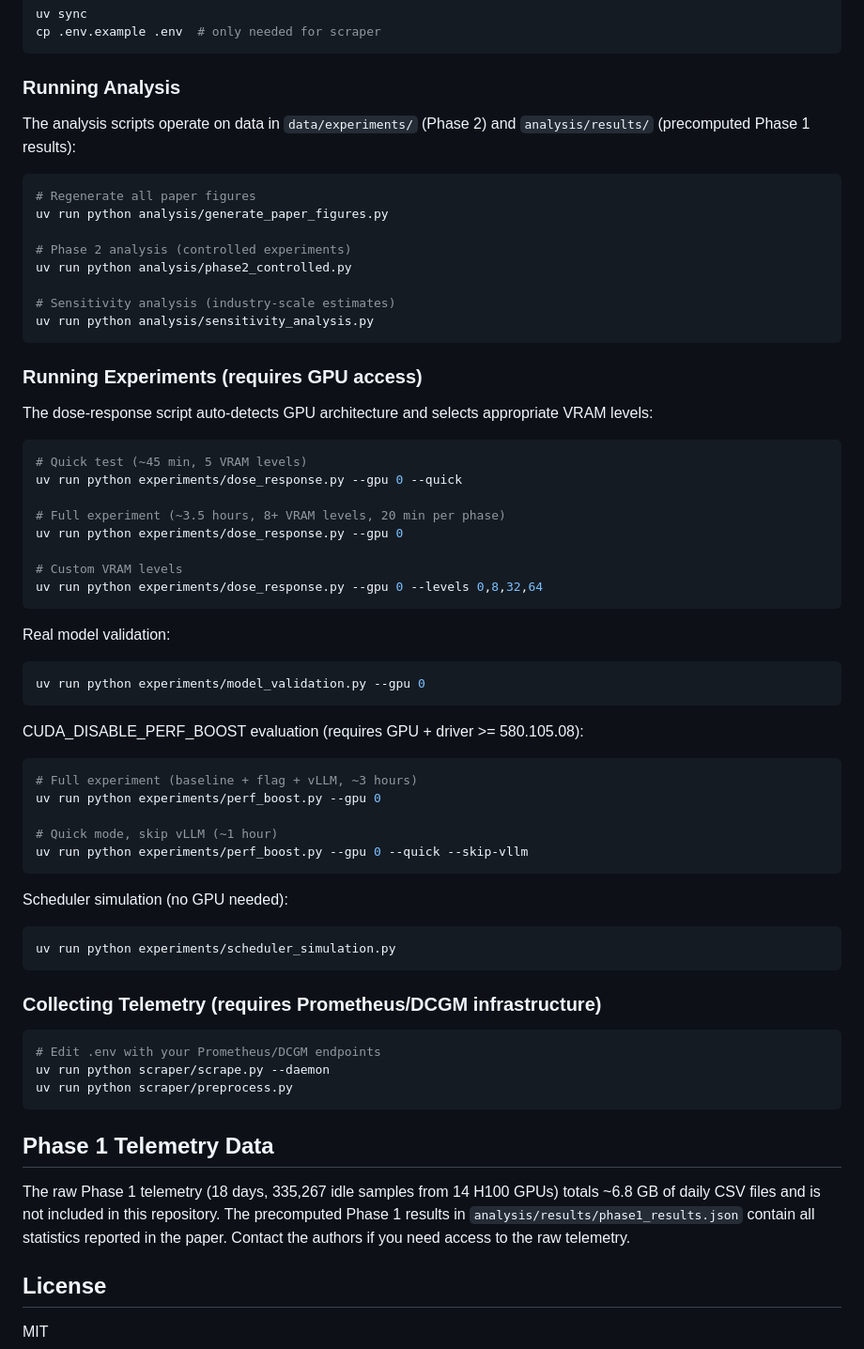
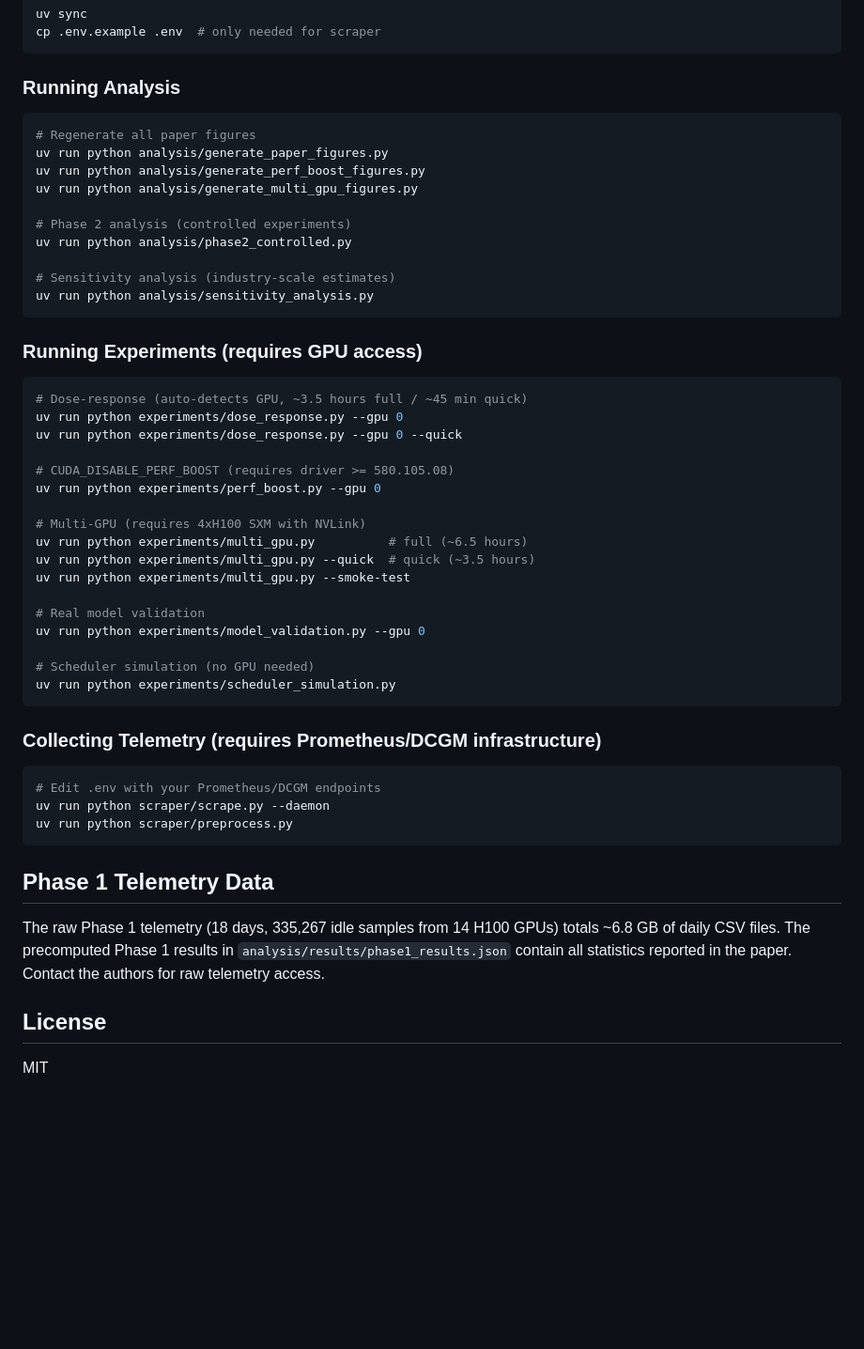
Before and after one commit to 8bitai/gpu-parking-tax, a Markdown page: README.md, the part around one of its changes. Shown at 94% size. Rendered like a GitHub page; blank space fills up the shorter version.

````diff
--- a/README.md
+++ b/README.md
@@ -71,11 +73,11 @@ cp .env.example .env  # only needed for scraper
 
 ### Running Analysis
 
-The analysis scripts operate on data in `data/experiments/` (Phase 2) and `analysis/results/` (precomputed Phase 1 results):
-
 ```bash
 # Regenerate all paper figures
 uv run python analysis/generate_paper_figures.py
+uv run python analysis/generate_perf_boost_figures.py
+uv run python analysis/generate_multi_gpu_figures.py
 
 # Phase 2 analysis (controlled experiments)
 uv run python analysis/phase2_controlled.py
@@ -86,38 +88,23 @@ uv run python analysis/sensitivity_analysis.py
 
 ### Running Experiments (requires GPU access)
 
-The dose-response script auto-detects GPU architecture and selects appropriate VRAM levels:
-
 ```bash
-# Quick test (~45 min, 5 VRAM levels)
+# Dose-response (auto-detects GPU, ~3.5 hours full / ~45 min quick)
+uv run python experiments/dose_response.py --gpu 0
 uv run python experiments/dose_response.py --gpu 0 --quick
 
-# Full experiment (~3.5 hours, 8+ VRAM levels, 20 min per phase)
-uv run python experiments/dose_response.py --gpu 0
-
-# Custom VRAM levels
-uv run python experiments/dose_response.py --gpu 0 --levels 0,8,32,64
-```
-
-Real model validation:
-
-```bash
-uv run python experiments/model_validation.py --gpu 0
-```
-
-CUDA\_DISABLE\_PERF\_BOOST evaluation (requires GPU + driver >= 580.105.08):
-
-```bash
-# Full experiment (baseline + flag + vLLM, ~3 hours)
+# CUDA_DISABLE_PERF_BOOST (requires driver >= 580.105.08)
 uv run python experiments/perf_boost.py --gpu 0
 
-# Quick mode, skip vLLM (~1 hour)
-uv run python experiments/perf_boost.py --gpu 0 --quick --skip-vllm
-```
+# Multi-GPU (requires 4xH100 SXM with NVLink)
+uv run python experiments/multi_gpu.py          # full (~6.5 hours)
+uv run python experiments/multi_gpu.py --quick  # quick (~3.5 hours)
+uv run python experiments/multi_gpu.py --smoke-test
 
-Scheduler simulation (no GPU needed):
+# Real model validation
+uv run python experiments/model_validation.py --gpu 0
 
-```bash
+# Scheduler simulation (no GPU needed)
 uv run python experiments/scheduler_simulation.py
 ```
 
@@ -131,7 +118,7 @@ uv run python scraper/preprocess.py
 
 ## Phase 1 Telemetry Data
 
-The raw Phase 1 telemetry (18 days, 335,267 idle samples from 14 H100 GPUs) totals ~6.8 GB of daily CSV files and is not included in this repository. The precomputed Phase 1 results in `analysis/results/phase1_results.json` contain all statistics reported in the paper. Contact the authors if you need access to the raw telemetry.
+The raw Phase 1 telemetry (18 days, 335,267 idle samples from 14 H100 GPUs) totals ~6.8 GB of daily CSV files. The precomputed Phase 1 results in `analysis/results/phase1_results.json` contain all statistics reported in the paper. Contact the authors for raw telemetry access.
 
 ## License
 
````
Also changed, not shown: other parts of README.md (+32 -30 lines).
